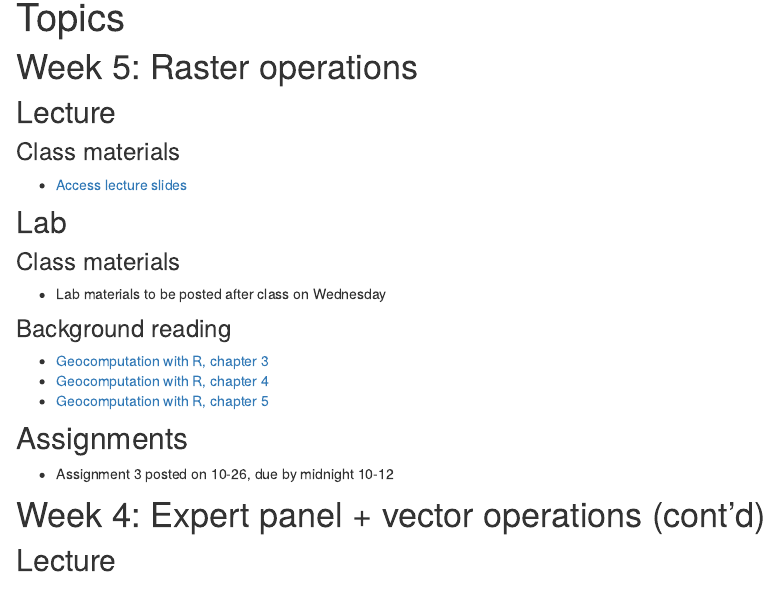
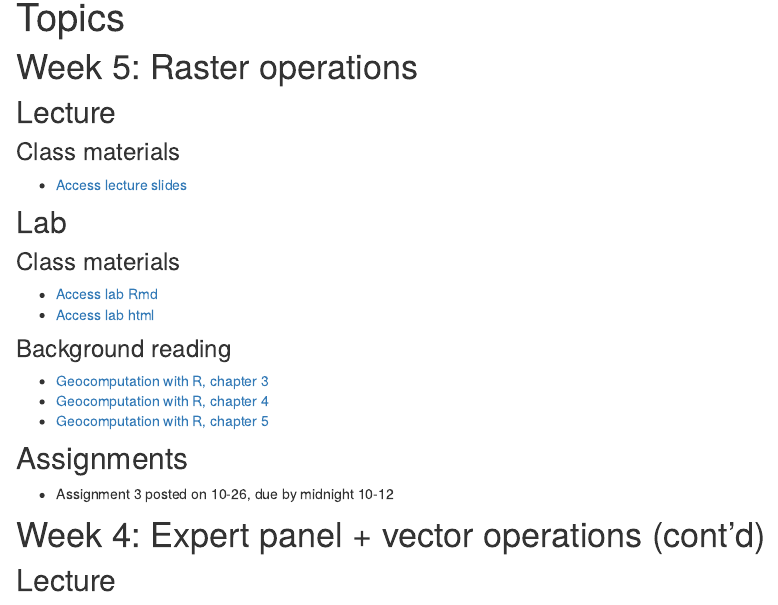
Before and after one commit to ryoliver/EDS_223_spatial_analysis, an R Markdown document (topics.Rmd): the page in a window 1100 px wide, from 90 px down. Rendered offline with R 4.5, knitr and Pandoc, with nearby package versions; drawn as R Markdown's standard HTML page in place of the format the file asks for.

Commit message:
add week 5 lab

```diff
--- a/topics.Rmd
+++ b/topics.Rmd
@@ -12,9 +12,8 @@ knitr::opts_chunk$set(echo = TRUE)
 
 ## Lab
 ### Class materials
--   Lab materials to be posted after class on Wednesday
-<!-- -   [Access lab Rmd](labs/week5.Rmd) -->
-<!-- -   [Access lab html](labs/week5.html) -->
+-   [Access lab Rmd](labs/week5.Rmd)
+-   [Access lab html](labs/week5.html)
 
 ### Background reading
 -   [Geocomputation with R, chapter 3](https://geocompr.robinlovelace.net/attr.html)
```
Also changed, not shown: docs/search.json, 1 other file.
